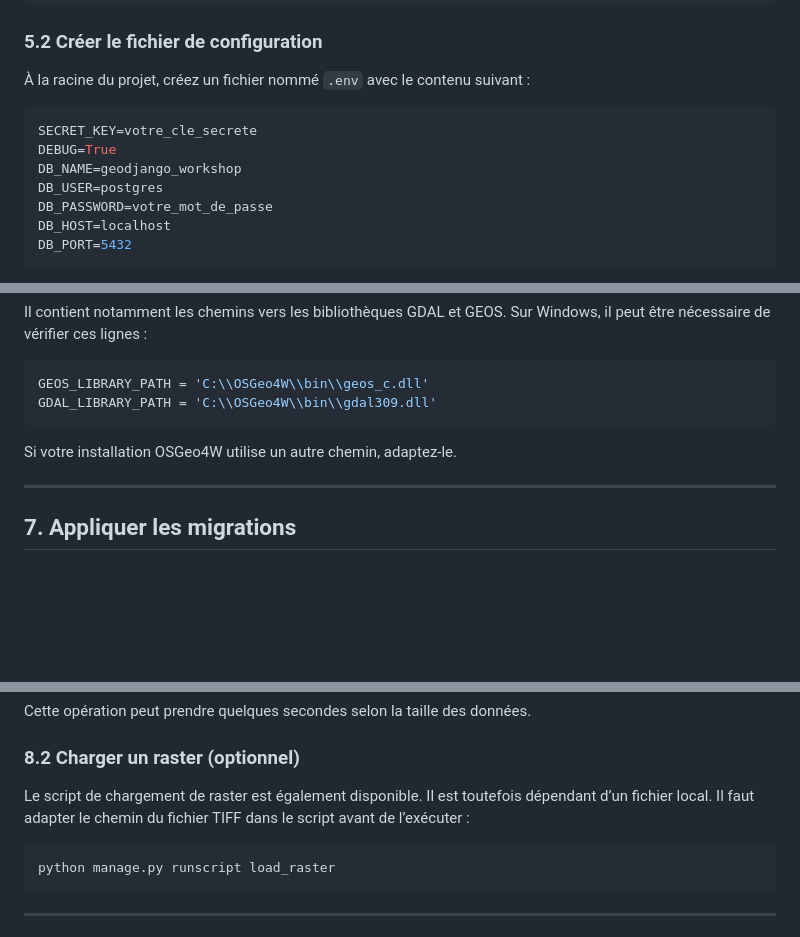
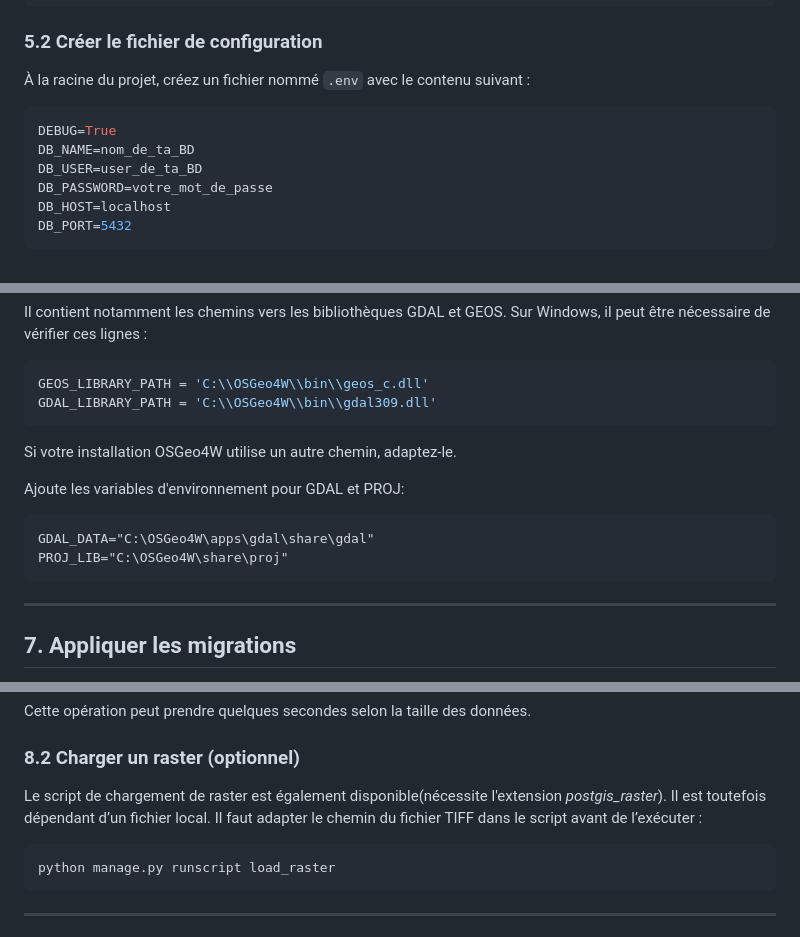
Before and after one commit to elhazsow/Geodjango_workshop, a Markdown page: README.md, 3 parts joined by grey strips. Rendered like a GitHub page; blank space fills up the shorter version.

Commit message:
Revise README with environment variable updates
Updated environment variables and added GDAL/PROJ paths to README. Improved clarity on raster loading script requirements.

````diff
--- a/README.md
+++ b/README.md
@@ -91,10 +91,9 @@ CREATE EXTENSION IF NOT EXISTS postgis;
 À la racine du projet, créez un fichier nommé `.env` avec le contenu suivant :
 
 ```env
-SECRET_KEY=votre_cle_secrete
 DEBUG=True
-DB_NAME=geodjango_workshop
-DB_USER=postgres
+DB_NAME=nom_de_ta_BD
+DB_USER=user_de_ta_BD
 DB_PASSWORD=votre_mot_de_passe
 DB_HOST=localhost
 DB_PORT=5432
@@ -121,6 +120,11 @@ GDAL_LIBRARY_PATH = 'C:\\OSGeo4W\\bin\\gdal309.dll'
 
 Si votre installation OSGeo4W utilise un autre chemin, adaptez-le.
 
+Ajoute les variables d'environnement pour GDAL et PROJ:
+```
+GDAL_DATA="C:\OSGeo4W\apps\gdal\share\gdal"
+PROJ_LIB="C:\OSGeo4W\share\proj"
+```
 ---
 
 ## 7. Appliquer les migrations
@@ -153,7 +157,7 @@ Cette opération peut prendre quelques secondes selon la taille des données.
 
 ### 8.2 Charger un raster (optionnel)
 
-Le script de chargement de raster est également disponible. Il est toutefois dépendant d’un fichier local. Il faut adapter le chemin du fichier TIFF dans le script avant de l’exécuter :
+Le script de chargement de raster est également disponible(nécessite l'extension *postgis_raster*). Il est toutefois dépendant d’un fichier local. Il faut adapter le chemin du fichier TIFF dans le script avant de l’exécuter :
 
 ```bash
 python manage.py runscript load_raster
````
Also changed, not shown: other parts of README.md (+4 -0 lines).
